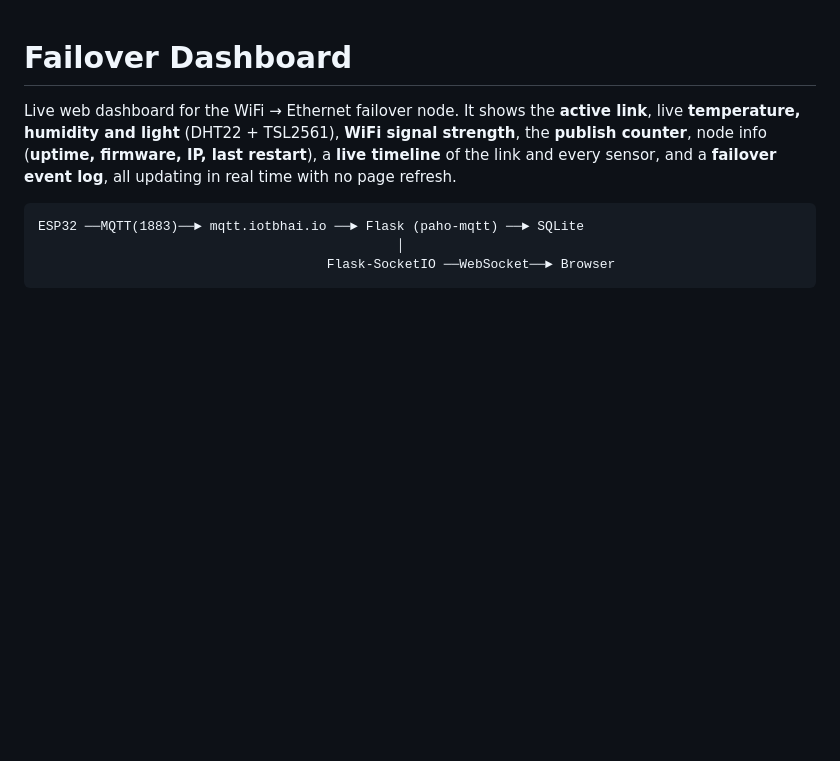
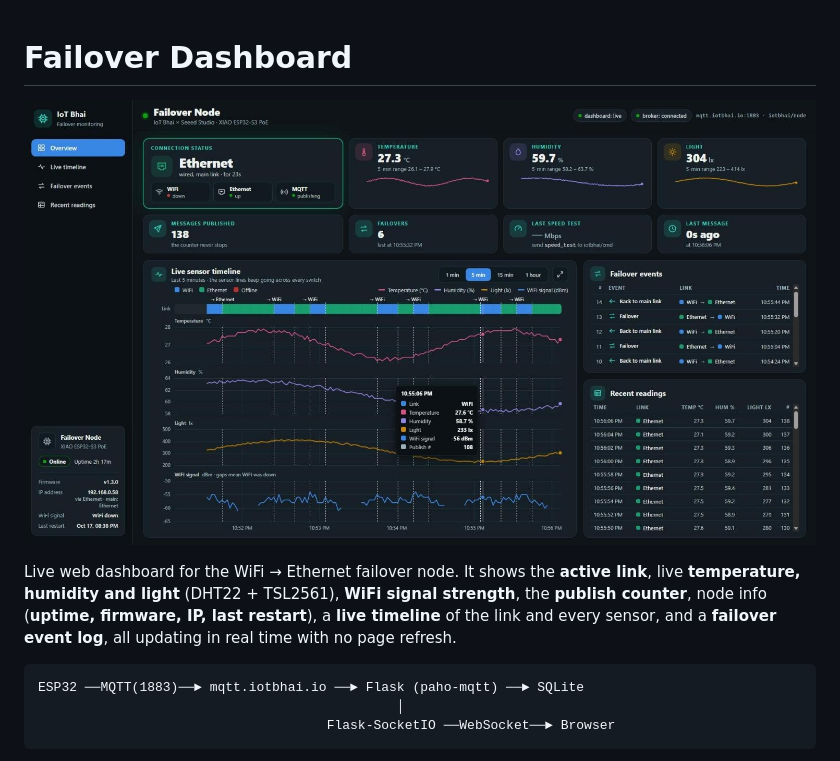
Before and after one commit to ittipu/xiao-esp32-s3-wifi-ethernet-failover, a Markdown page: dashboard/README.md, the part around the change. Rendered like a GitHub page; pictures changed too: docs/dashboard.jpg (added); blank space fills up the shorter version.

```diff
--- a/dashboard/README.md
+++ b/dashboard/README.md
@@ -1,4 +1,6 @@
 # Failover Dashboard
+
+![Failover dashboard](../docs/dashboard.jpg)
 
 Live web dashboard for the WiFi → Ethernet failover node. It shows the **active
 link**, live **temperature, humidity and light** (DHT22 + TSL2561), **WiFi signal
```
Also changed, not shown: README.md (+11 -1 lines), docs/timeline.jpg (added).
